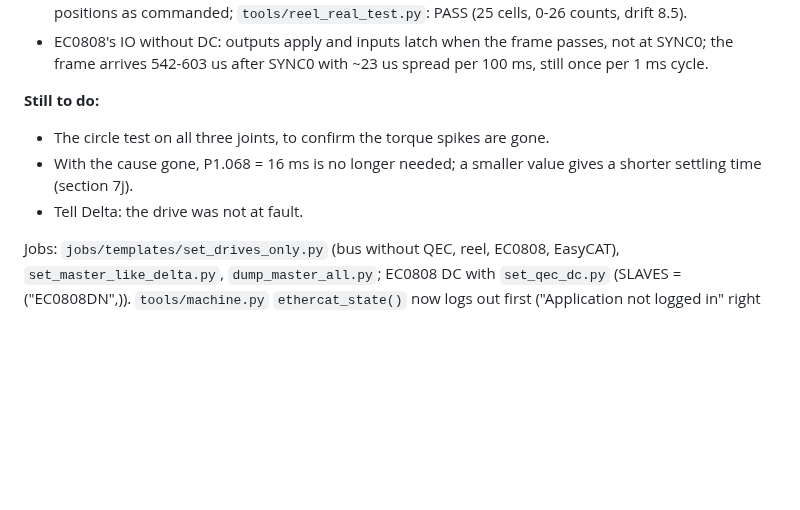
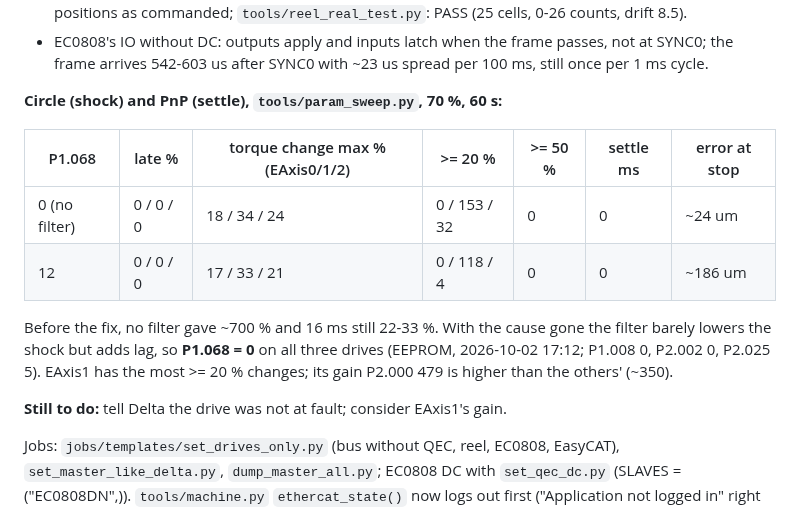
Before and after one commit to MDMTseng/xPLCCore, a Markdown page: doc_review/asda_stale_target_2026-09-30.md, the part around the change. Drawn GitHub-style; blank space fills up the shorter version.

Commit message:
Doc 7l: circle and PnP results after the fix, P1.068 set to 0
Co-Authored-By: Claude Opus 5.5 <noreply@anthropic.com>
Claude-Session: https://claude.ai/code/session_01UxmxoZa66w93qw2xJ8B3yH

```diff
--- a/doc_review/asda_stale_target_2026-09-30.md
+++ b/doc_review/asda_stale_target_2026-09-30.md
@@ -751,11 +751,21 @@ Notes:
   passes, not at SYNC0; the frame arrives 542-603 us after SYNC0 with ~23 us
   spread per 100 ms, still once per 1 ms cycle.
 
-**Still to do:**
-- The circle test on all three joints, to confirm the torque spikes are gone.
-- With the cause gone, P1.068 = 16 ms is no longer needed; a smaller value
-  gives a shorter settling time (section 7j).
-- Tell Delta: the drive was not at fault.
+**Circle (shock) and PnP (settle), `tools/param_sweep.py`, 70 %, 60 s:**
+
+| P1.068 | late % | torque change max % (EAxis0/1/2) | >= 20 % | >= 50 % | settle ms | error at stop |
+|---|---|---|---|---|---|---|
+| 0 (no filter) | 0 / 0 / 0 | 18 / 34 / 24 | 0 / 153 / 32 | 0 | 0 | ~24 um |
+| 12 | 0 / 0 / 0 | 17 / 33 / 21 | 0 / 118 / 4 | 0 | 0 | ~186 um |
+
+Before the fix, no filter gave ~700 % and 16 ms still 22-33 %. With the
+cause gone the filter barely lowers the shock but adds lag, so **P1.068 = 0**
+on all three drives (EEPROM, 2026-10-02 17:12; P1.008 0, P2.002 0,
+P2.025 5). EAxis1 has the most >= 20 % changes; its gain P2.000 479 is
+higher than the others' (~350).
+
+**Still to do:** tell Delta the drive was not at fault; consider EAxis1's
+gain.
 
 Jobs: `jobs/templates/set_drives_only.py` (bus without QEC, reel, EC0808,
 EasyCAT), `set_master_like_delta.py`, `dump_master_all.py`; EC0808 DC with
```
